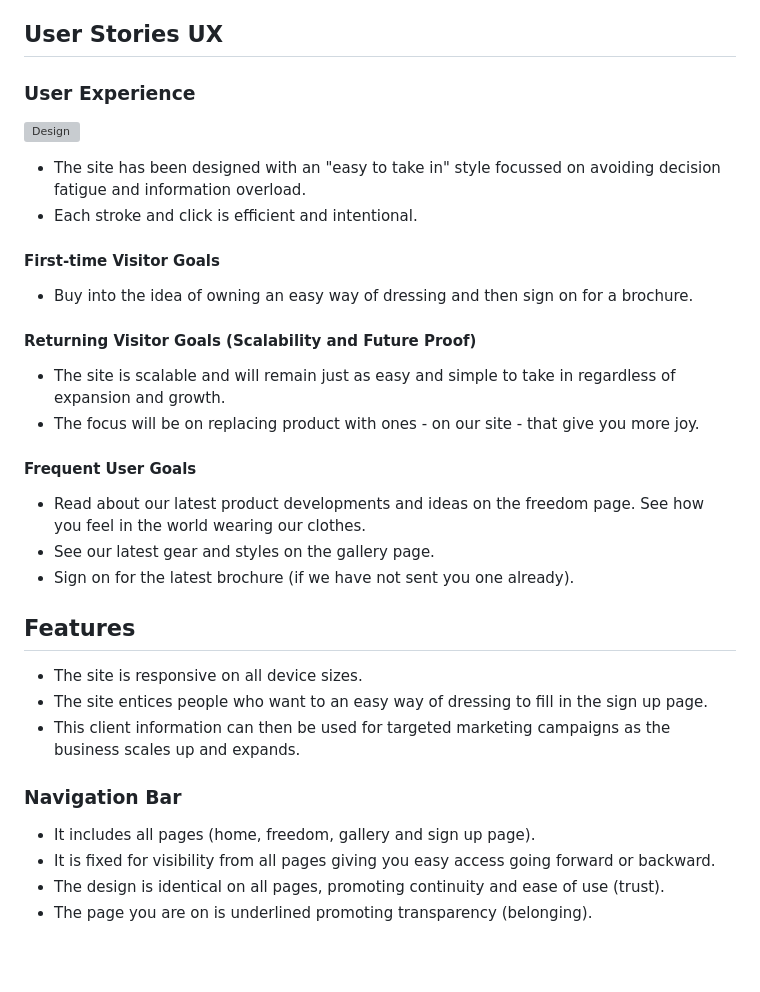
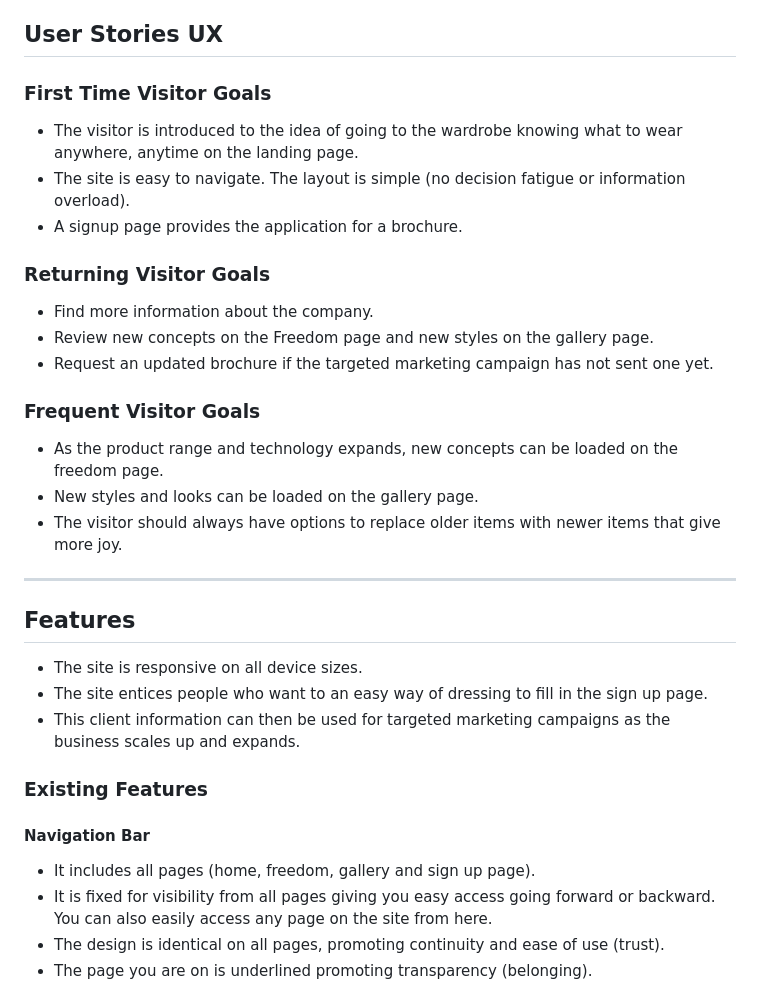
Before and after one commit to CaylinDewey/cross-over-capsule-102, a Markdown page: README.md, the part around the change printed below. Drawn GitHub-style; blank space fills up the shorter version; grey boxes are pictures that could not be loaded.

```diff
--- a/README.md
+++ b/README.md
@@ -62,31 +63,29 @@ The site is responsive to viewing on mobiles, tablets, laptops, and desktops.
 - [Frequently Asked Questions](#frequently-asked-questions)
 
 ## User Stories UX
-### User Experience
-![Design](assets/images/readme_wireframe.png)
-- The site has been designed with an "easy to take in" style focussed on avoiding decision fatigue and information overload.
-- Each stroke and click is efficient and intentional.
+### First Time Visitor Goals
+- The visitor is introduced to the idea of going to the wardrobe knowing what to wear anywhere, anytime on the landing page.
+- The site is easy to navigate.  The layout is simple (no decision fatigue or information overload).
+- A signup page provides the application for a brochure.
 
-#### First-time Visitor Goals
-- Buy into the idea of owning an easy way of dressing and then sign on for a brochure.
+### Returning Visitor Goals
+- Find more information about the company.
+- Review new concepts on the Freedom page and new styles on the gallery page.
+- Request an updated brochure if the targeted marketing campaign has not sent one yet.
 
-#### Returning Visitor Goals (Scalability and Future Proof)
-- The site is scalable and will remain just as easy and simple to take in regardless of expansion and growth.
-- The focus will be on replacing product with ones - on our site - that give you more joy.
-
-#### Frequent User Goals
-- Read about our latest product developments and ideas on the freedom page.  See how you feel in the world wearing our clothes.
-- See our latest gear and styles on the gallery page.
-- Sign on for the latest brochure (if we have not sent you one already).
-
+### Frequent Visitor Goals
+- As the product range and technology expands, new concepts can be loaded on the freedom page.
+- New styles and looks can be loaded on the gallery page.
+- The visitor should always have options to replace older items with newer items that give more joy.
+- - -
 ## Features
 - The site is responsive on all device sizes.
 - The site entices people who want to an easy way of dressing to fill in the sign up page.
 - This client information can then be used for targeted marketing campaigns as the business scales up and expands.
-
-### Navigation Bar
+### Existing Features
+#### Navigation Bar
 - It includes all pages (home, freedom, gallery and sign up page).
-- It is fixed for visibility from all pages giving you easy access going forward or backward.
+- It is fixed for visibility from all pages giving you easy access going forward or backward.  You can also easily access any page on the site from here.
 - The design is identical on all pages, promoting continuity and ease of use (trust).
 - The page you are on is underlined promoting transparency (belonging).
 
```
Also changed, not shown: other parts of README.md (+38 -75 lines), assets/images/readme_heading_footer.png (renamed from assets/images/readme_headings_footer.png), assets/images/readme_heading_freedom_section_1.png (renamed from assets/images/readme_heading_gallery_section1.png), assets/images/readme_heading_freedom_section_2.png (renamed from assets/images/readme_gallery_secton_2.png), assets/images/readme_heading_freedome_section_3.png (renamed from assets/images/readme_headings_freedome_section_3.png), assets/images/readme_headings_freedom_section_2.png (deleted), 1 other file.
